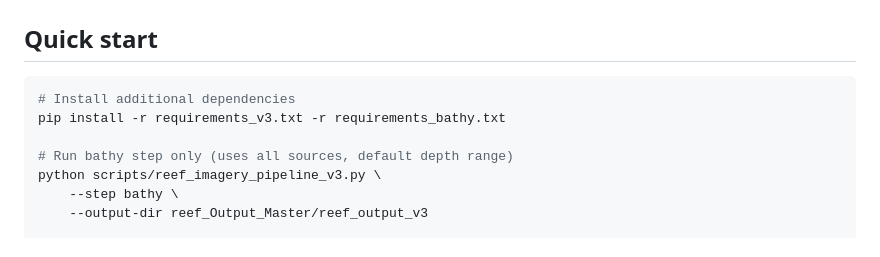
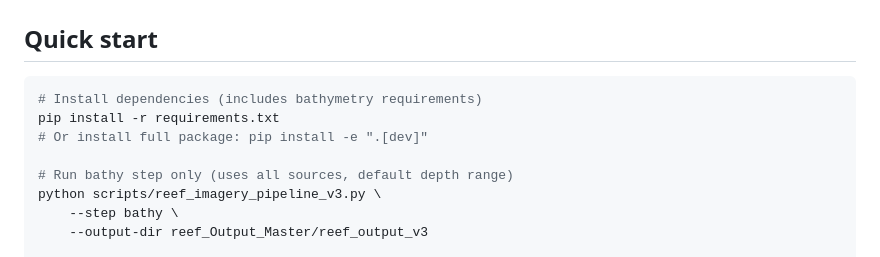
Before and after one commit to 3ruiruirui-sketch/reef-imagery-pipeline, a Markdown page: README_bathy.md, the part around the change. Drawn GitHub-style.

Commit message:
Update README_bathy.md with correct install instructions
- Replace obsolete requirements_v3.txt + requirements_bathy.txt refs

- Now uses consolidated requirements.txt or pip install -e .

````diff
--- a/README_bathy.md
+++ b/README_bathy.md
@@ -13,8 +13,9 @@ producing reef-candidate polygons as GeoJSON.
 ## Quick start
 
 ```bash
-# Install additional dependencies
-pip install -r requirements_v3.txt -r requirements_bathy.txt
+# Install dependencies (includes bathymetry requirements)
+pip install -r requirements.txt
+# Or install full package: pip install -e ".[dev]"
 
 # Run bathy step only (uses all sources, default depth range)
 python scripts/reef_imagery_pipeline_v3.py \
````
